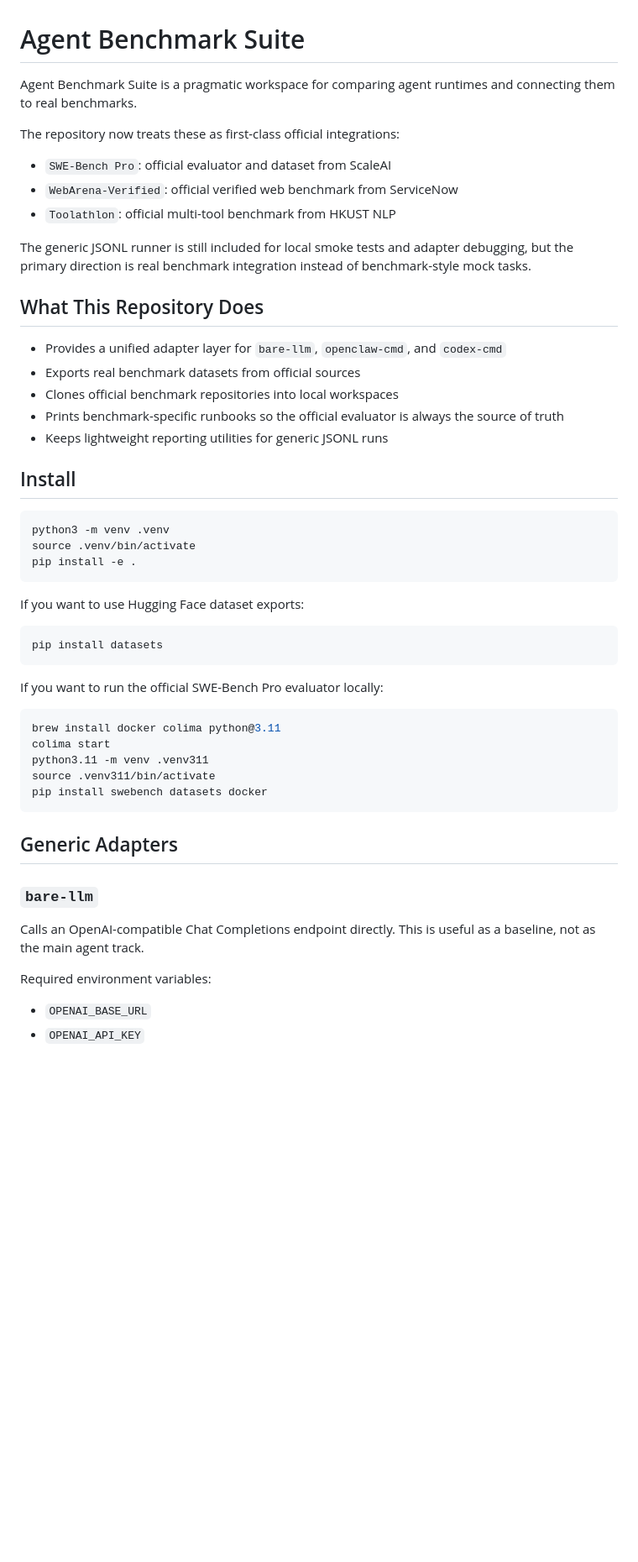
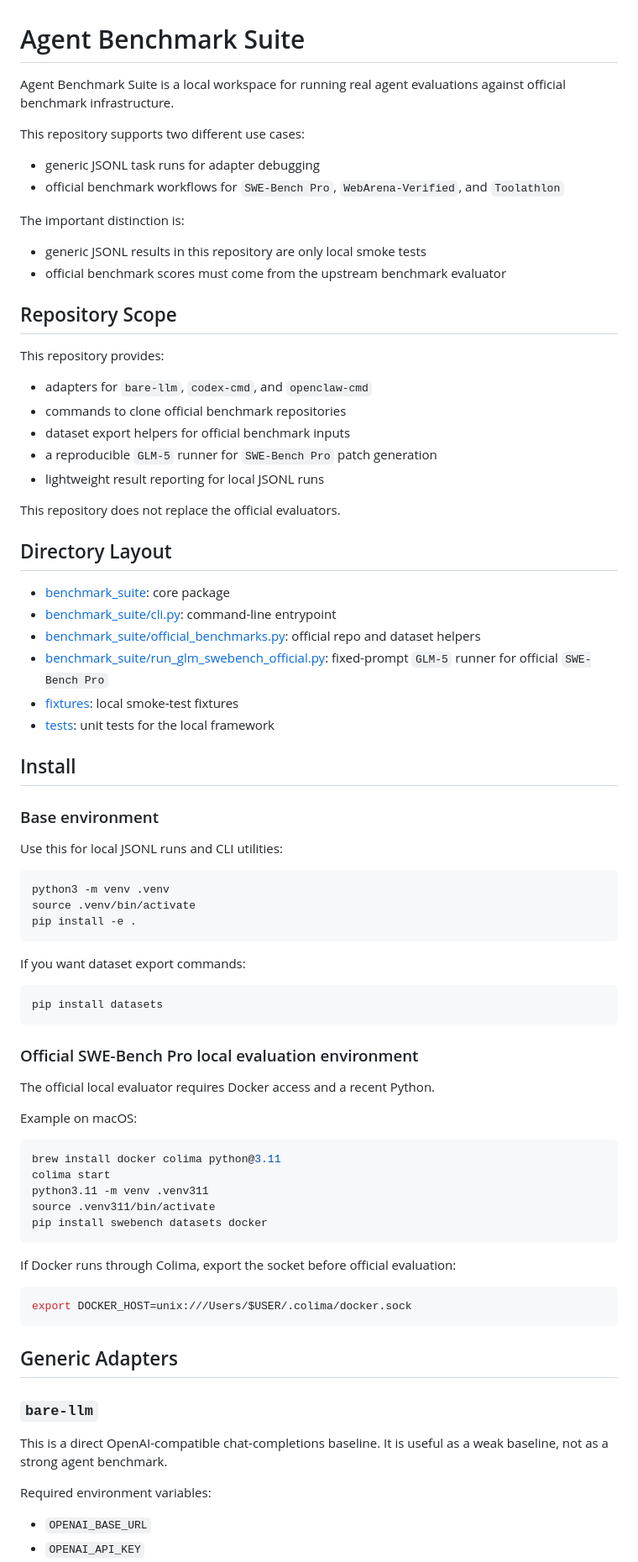
Before and after one commit to yibol9768-alt/agent_benchmark, a Markdown page: README.md, the part around one of its changes. Shown at 84% size. Rendered like a GitHub page; blank space fills up the shorter version.

Commit message:
Expand README with official benchmark usage

````diff
--- a/README.md
+++ b/README.md
@@ -1,24 +1,43 @@
 # Agent Benchmark Suite
 
-Agent Benchmark Suite is a pragmatic workspace for comparing agent runtimes and connecting them to real benchmarks.
+Agent Benchmark Suite is a local workspace for running real agent evaluations against official benchmark infrastructure.
 
-The repository now treats these as first-class official integrations:
+This repository supports two different use cases:
 
-- `SWE-Bench Pro`: official evaluator and dataset from ScaleAI
-- `WebArena-Verified`: official verified web benchmark from ServiceNow
-- `Toolathlon`: official multi-tool benchmark from HKUST NLP
+- generic JSONL task runs for adapter debugging
+- official benchmark workflows for `SWE-Bench Pro`, `WebArena-Verified`, and `Toolathlon`
 
-The generic JSONL runner is still included for local smoke tests and adapter debugging, but the primary direction is real benchmark integration instead of benchmark-style mock tasks.
+The important distinction is:
 
-## What This Repository Does
+- generic JSONL results in this repository are only local smoke tests
+- official benchmark scores must come from the upstream benchmark evaluator
 
-- Provides a unified adapter layer for `bare-llm`, `openclaw-cmd`, and `codex-cmd`
-- Exports real benchmark datasets from official sources
-- Clones official benchmark repositories into local workspaces
-- Prints benchmark-specific runbooks so the official evaluator is always the source of truth
-- Keeps lightweight reporting utilities for generic JSONL runs
+## Repository Scope
+
+This repository provides:
+
+- adapters for `bare-llm`, `codex-cmd`, and `openclaw-cmd`
+- commands to clone official benchmark repositories
+- dataset export helpers for official benchmark inputs
+- a reproducible `GLM-5` runner for `SWE-Bench Pro` patch generation
+- lightweight result reporting for local JSONL runs
+
+This repository does not replace the official evaluators.
+
+## Directory Layout
+
+- [benchmark_suite](/Users/liuyibo/Desktop/d/test/benchmark_suite): core package
+- [benchmark_suite/cli.py](/Users/liuyibo/Desktop/d/test/benchmark_suite/cli.py): command-line entrypoint
+- [benchmark_suite/official_benchmarks.py](/Users/liuyibo/Desktop/d/test/benchmark_suite/official_benchmarks.py): official repo and dataset helpers
+- [benchmark_suite/run_glm_swebench_official.py](/Users/liuyibo/Desktop/d/test/benchmark_suite/run_glm_swebench_official.py): fixed-prompt `GLM-5` runner for official `SWE-Bench Pro`
+- [fixtures](/Users/liuyibo/Desktop/d/test/fixtures): local smoke-test fixtures
+- [tests](/Users/liuyibo/Desktop/d/test/tests): unit tests for the local framework
 
 ## Install
+
+### Base environment
+
+Use this for local JSONL runs and CLI utilities:
 
 ```bash
 python3 -m venv .venv
@@ -26,13 +45,17 @@ source .venv/bin/activate
 pip install -e .
 ```
 
-If you want to use Hugging Face dataset exports:
+If you want dataset export commands:
 
 ```bash
 pip install datasets
 ```
 
-If you want to run the official SWE-Bench Pro evaluator locally:
+### Official SWE-Bench Pro local evaluation environment
+
+The official local evaluator requires Docker access and a recent Python.
+
+Example on macOS:
 
 ```bash
 brew install docker colima python@3.11
@@ -42,11 +65,17 @@ source .venv311/bin/activate
 pip install swebench datasets docker
 ```
 
+If Docker runs through Colima, export the socket before official evaluation:
+
+```bash
+export DOCKER_HOST=unix:///Users/$USER/.colima/docker.sock
+```
+
 ## Generic Adapters
 
 ### `bare-llm`
 
-Calls an OpenAI-compatible Chat Completions endpoint directly. This is useful as a baseline, not as the main agent track.
+This is a direct OpenAI-compatible chat-completions baseline. It is useful as a weak baseline, not as a strong agent benchmark.
 
 Required environment variables:
 
````
Also changed, not shown: other parts of README.md (+164 -29 lines).
